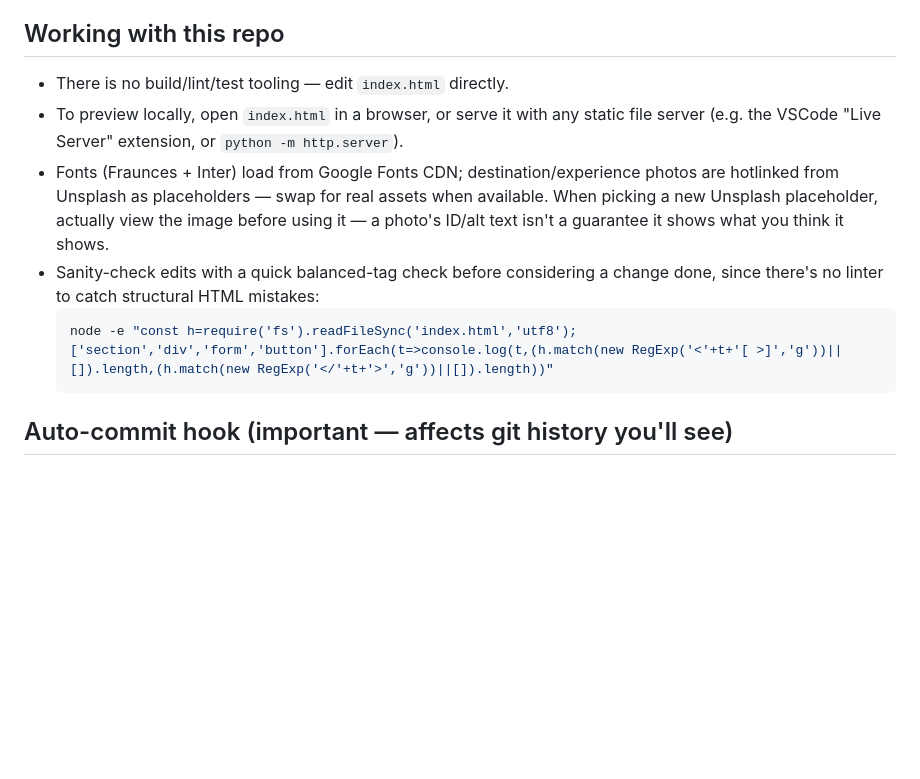
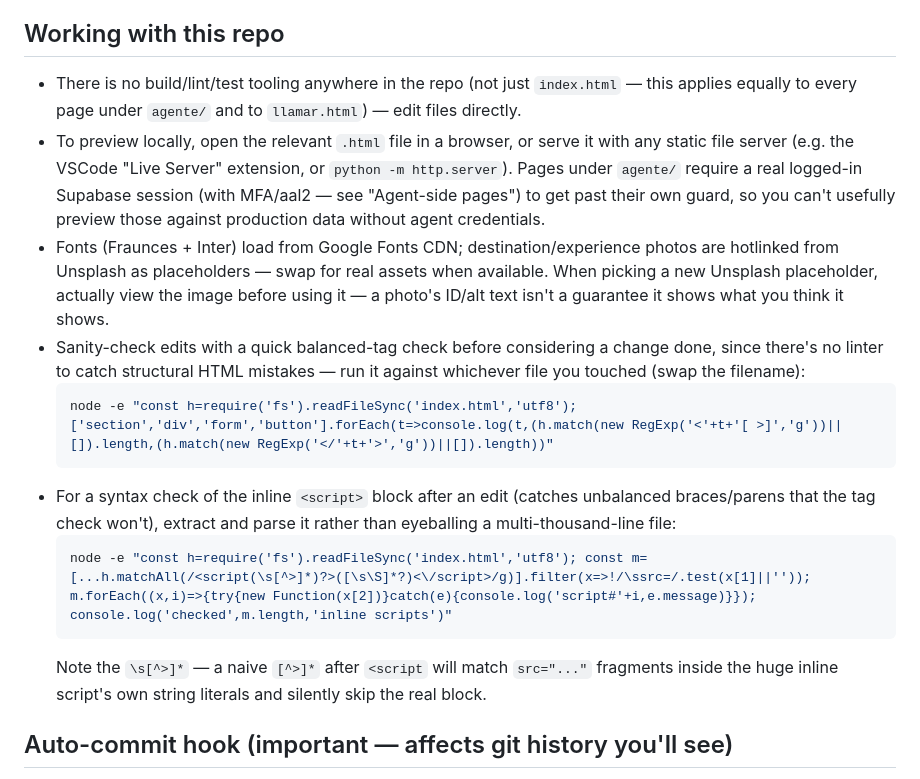
Before and after one commit to jorgearbeliocastro-star/mimeTravelLandingPage, a Markdown page: CLAUDE.md, the part around the change. Drawn GitHub-style; blank space fills up the shorter version.

Commit message:
Auto-commit: update CLAUDE.md

````diff
--- a/CLAUDE.md
+++ b/CLAUDE.md
@@ -14,13 +14,18 @@ The site talks directly to a shared Supabase backend (project `ihrfaprvzdafclquu
 
 ## Working with this repo
 
-- There is no build/lint/test tooling — edit `index.html` directly.
-- To preview locally, open `index.html` in a browser, or serve it with any static file server (e.g. the VSCode "Live Server" extension, or `python -m http.server`).
+- There is no build/lint/test tooling anywhere in the repo (not just `index.html` — this applies equally to every page under `agente/` and to `llamar.html`) — edit files directly.
+- To preview locally, open the relevant `.html` file in a browser, or serve it with any static file server (e.g. the VSCode "Live Server" extension, or `python -m http.server`). Pages under `agente/` require a real logged-in Supabase session (with MFA/aal2 — see "Agent-side pages") to get past their own guard, so you can't usefully preview those against production data without agent credentials.
 - Fonts (Fraunces + Inter) load from Google Fonts CDN; destination/experience photos are hotlinked from Unsplash as placeholders — swap for real assets when available. When picking a new Unsplash placeholder, actually view the image before using it — a photo's ID/alt text isn't a guarantee it shows what you think it shows.
-- Sanity-check edits with a quick balanced-tag check before considering a change done, since there's no linter to catch structural HTML mistakes:
+- Sanity-check edits with a quick balanced-tag check before considering a change done, since there's no linter to catch structural HTML mistakes — run it against whichever file you touched (swap the filename):
   ```bash
   node -e "const h=require('fs').readFileSync('index.html','utf8'); ['section','div','form','button'].forEach(t=>console.log(t,(h.match(new RegExp('<'+t+'[ >]','g'))||[]).length,(h.match(new RegExp('</'+t+'>','g'))||[]).length))"
   ```
+- For a syntax check of the inline `<script>` block after an edit (catches unbalanced braces/parens that the tag check won't), extract and parse it rather than eyeballing a multi-thousand-line file:
+  ```bash
+  node -e "const h=require('fs').readFileSync('index.html','utf8'); const m=[...h.matchAll(/<script(\s[^>]*)?>([\s\S]*?)<\/script>/g)].filter(x=>!/\ssrc=/.test(x[1]||'')); m.forEach((x,i)=>{try{new Function(x[2])}catch(e){console.log('script#'+i,e.message)}}); console.log('checked',m.length,'inline scripts')"
+  ```
+  Note the `\s[^>]*` — a naive `[^>]*` after `<script` will match `src="..."` fragments inside the huge inline script's own string literals and silently skip the real block.
 
 ## Auto-commit hook (important — affects git history you'll see)
 
````
